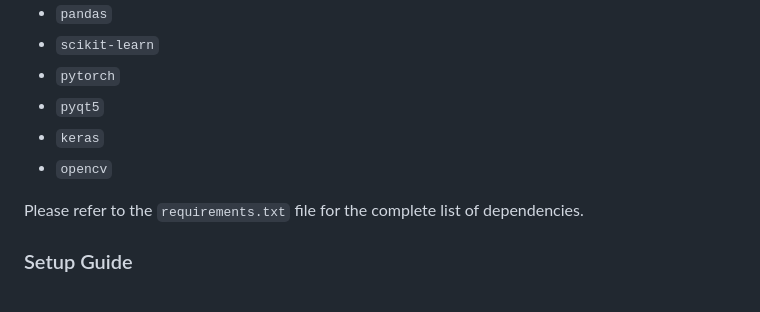
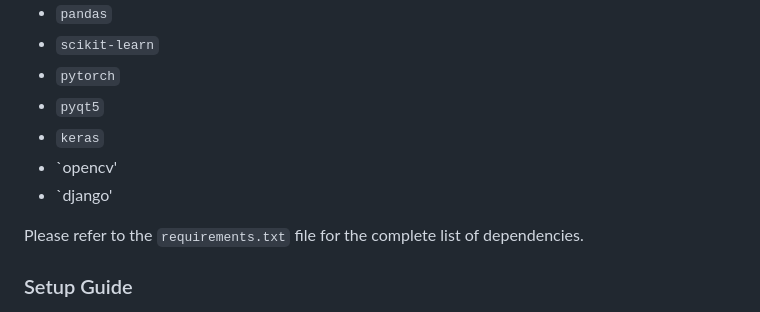
Before and after one commit to CB-PORTAL/moeen-ai, a Markdown page: README.md, the part around the change. GitHub-like rendering.

Commit message:
README.md "Added Django to Dependencies"

```diff
--- a/README.md
+++ b/README.md
@@ -54,7 +54,8 @@ for its functionality. You will need to install:
 - `pytorch`
 - `pyqt5`
 - `keras`
-- `opencv`
+- `opencv'
+- `django'
 
 Please refer to the `requirements.txt` file for the complete list of dependencies.
 
```
